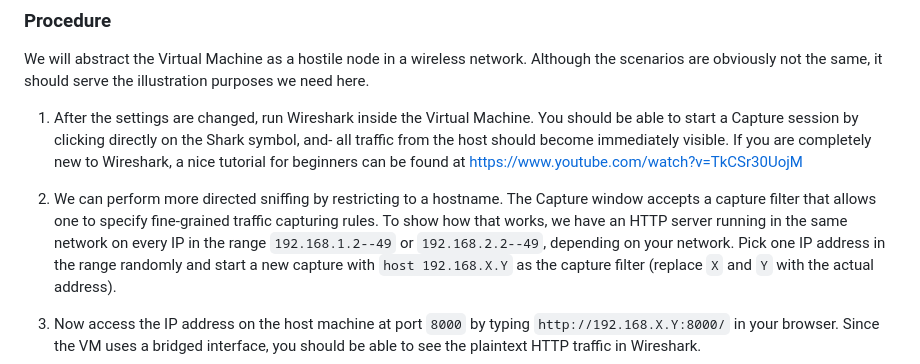
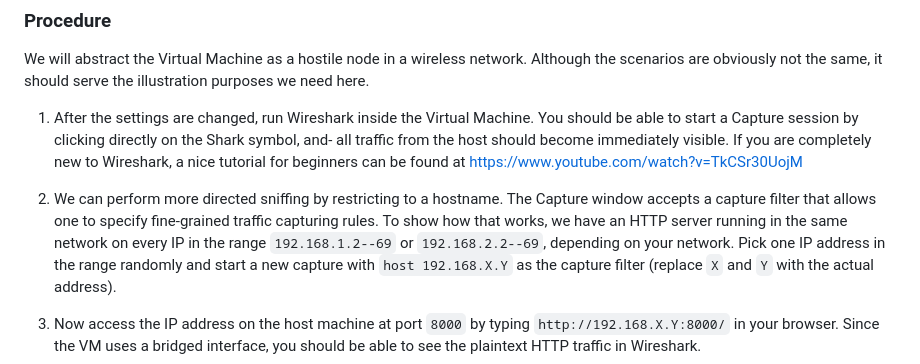
Before and after one commit to wine99/syssec-exercises, a Markdown page: 04_link_layer_security/readme.md, the part around the change. Drawn GitHub-style.

```diff
--- a/04_link_layer_security/readme.md
+++ b/04_link_layer_security/readme.md
@@ -59,7 +59,7 @@ We will abstract the Virtual Machine as a hostile node in a wireless network. Al
 1. After the settings are changed, run Wireshark inside the Virtual Machine. You should be able to start a Capture session by clicking directly on the Shark symbol, and- all traffic from the host should become immediately visible. If you are completely new to Wireshark, a nice tutorial for beginners can be found at https://www.youtube.com/watch?v=TkCSr30UojM
 
 2. We can perform more directed sniffing by restricting to a hostname. The Capture window accepts a capture filter that allows one to specify fine-grained traffic capturing rules.
-To show how that works, we have an HTTP server running in the same network on every IP in the range `192.168.1.2--49` or `192.168.2.2--49`, depending on your network.
+To show how that works, we have an HTTP server running in the same network on every IP in the range `192.168.1.2--69` or `192.168.2.2--69`, depending on your network.
 Pick one IP address in the range randomly and start a new capture with `host 192.168.X.Y` as the capture filter (replace `X` and `Y` with the actual address).
 
 3. Now access the IP address on the host machine at port `8000` by typing `http://192.168.X.Y:8000/` in your browser. Since the VM uses a bridged interface, you should be able to see the plaintext HTTP traffic in Wireshark.
```
